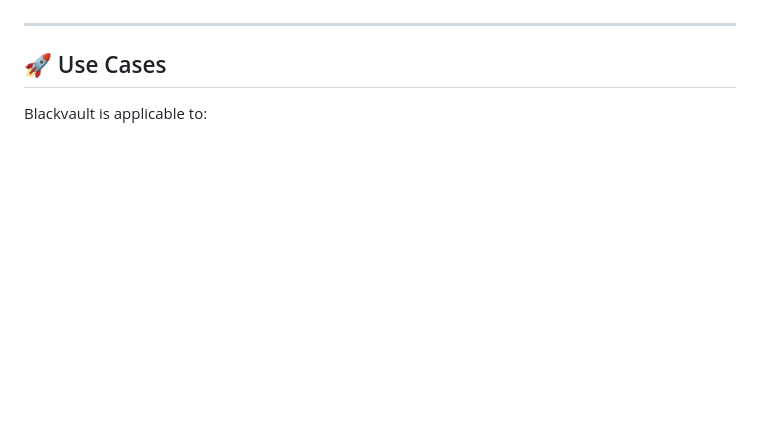
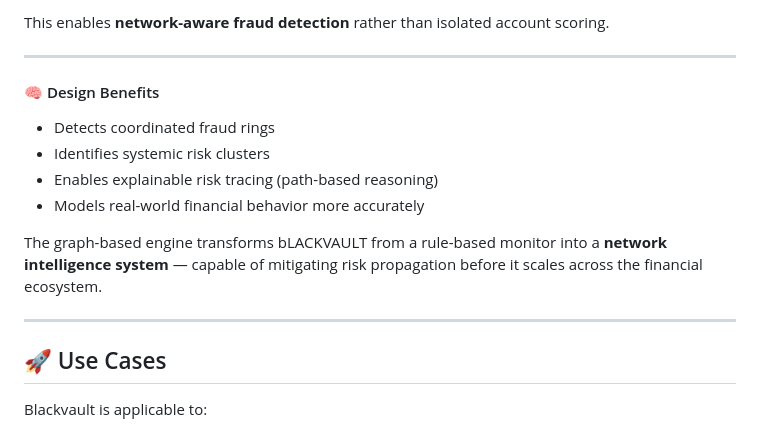
Before and after one commit to archig97/blackvault-ncstate-26, a Markdown page: README.md, the part around one of its changes. Rendered like a GitHub page; blank space fills up the shorter version.

```diff
--- a/README.md
+++ b/README.md
@@ -153,3 +218,17 @@ This allows compliance teams to act immediately.
+This enables **network-aware fraud detection** rather than isolated account scoring.
+
+---
+
+#### 🧠 Design Benefits
+
+- Detects coordinated fraud rings
+- Identifies systemic risk clusters
+- Enables explainable risk tracing (path-based reasoning)
+- Models real-world financial behavior more accurately
+
+The graph-based engine transforms bLACKVAULT from a rule-based monitor into a **network intelligence system** — capable of mitigating risk propagation before it scales across the financial ecosystem.
+
+
 
 ---
 
```
Also changed, not shown: other parts of README.md (+65 -0 lines).
